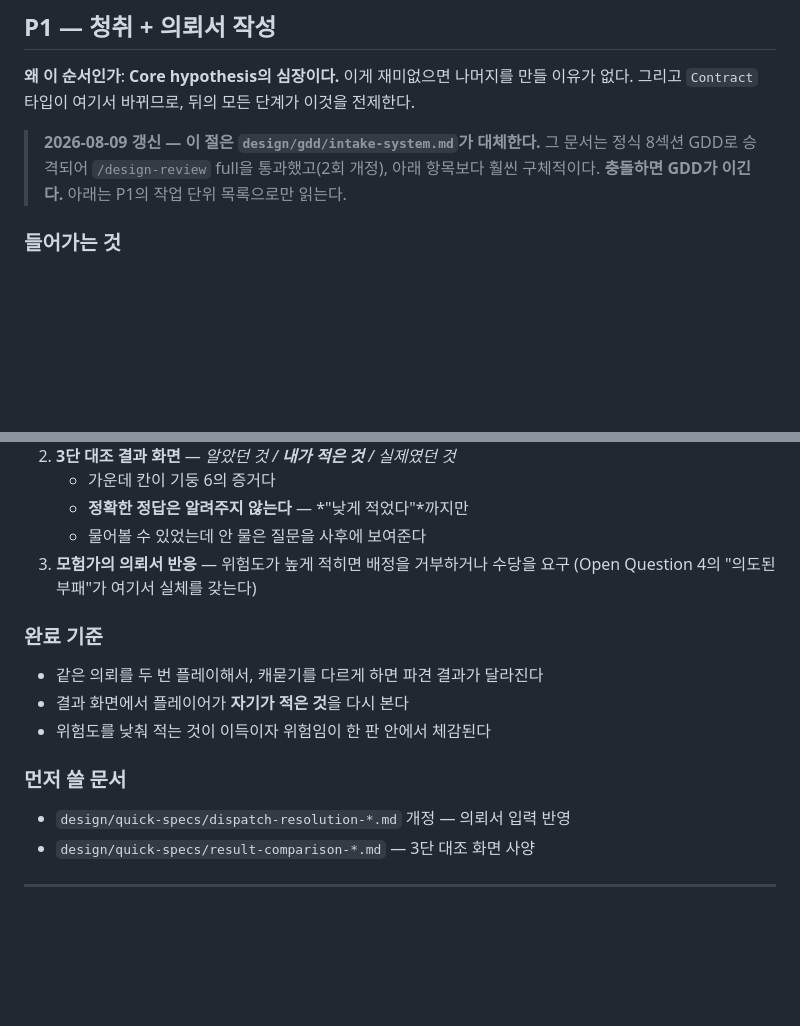
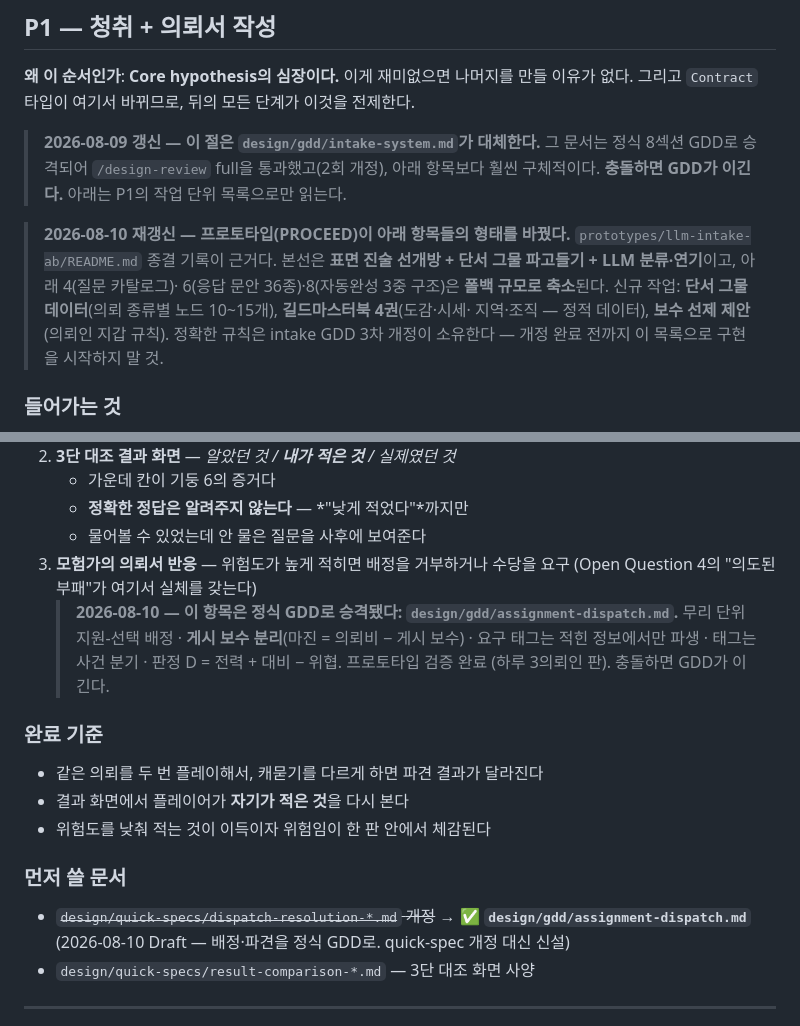
Before and after one commit to minsu42/help-wanted, a Markdown page: production/roadmap.md, 2 parts joined by grey strips. GitHub-like rendering; blank space fills up the shorter version.

```diff
--- a/production/roadmap.md
+++ b/production/roadmap.md
@@ -234,6 +234,14 @@ P1의 마르타 시나리오가 사실상 이 역할을 하고 있으므로 구
 > 아래 항목보다 훨씬 구체적이다. **충돌하면 GDD가 이긴다.** 아래는 P1의 작업 단위
 > 목록으로만 읽는다.
 
+> **2026-08-10 재갱신 — 프로토타입(PROCEED)이 아래 항목들의 형태를 바꿨다.**
+> `prototypes/llm-intake-ab/README.md` 종결 기록이 근거다. 본선은 **표면 진술
+> 선개방 + 단서 그물 파고들기 + LLM 분류·연기**이고, 아래 4(질문 카탈로그)·
+> 6(응답 문안 36종)·8(자동완성 3중 구조)은 **폴백 규모로 축소**된다. 신규 작업:
+> **단서 그물 데이터**(의뢰 종류별 노드 10~15개), **길드마스터북 4권**(도감·시세·
+> 지역·조직 — 정적 데이터), **보수 선제 제안**(의뢰인 지갑 규칙). 정확한 규칙은
+> intake GDD 3차 개정이 소유한다 — 개정 완료 전까지 이 목록으로 구현을 시작하지 말 것.
+
 ### 들어가는 것
 
 1. **의뢰 내용 데이터 모델**
@@ -385,6 +393,10 @@ P1의 마르타 시나리오가 사실상 이 역할을 하고 있으므로 구
    - 물어볼 수 있었는데 안 물은 질문을 사후에 보여준다
 3. **모험가의 의뢰서 반응** — 위험도가 높게 적히면 배정을 거부하거나 수당을 요구
    (Open Question 4의 "의도된 부패"가 여기서 실체를 갖는다)
+   > **2026-08-10 — 이 항목은 정식 GDD로 승격됐다: `design/gdd/assignment-dispatch.md`.**
+   > 무리 단위 지원-선택 배정 · **게시 보수 분리**(마진 = 의뢰비 − 게시 보수) ·
+   > 요구 태그는 적힌 정보에서만 파생 · 태그는 사건 분기 · 판정 D = 전력 + 대비 − 위협.
+   > 프로토타입 검증 완료 (하루 3의뢰인 판). 충돌하면 GDD가 이긴다.
 
 ### 완료 기준
 
@@ -394,7 +406,8 @@ P1의 마르타 시나리오가 사실상 이 역할을 하고 있으므로 구
 
 ### 먼저 쓸 문서
 
-- `design/quick-specs/dispatch-resolution-*.md` 개정 — 의뢰서 입력 반영
+- ~~`design/quick-specs/dispatch-resolution-*.md` 개정~~ → ✅ **`design/gdd/assignment-dispatch.md`**
+  (2026-08-10 Draft — 배정·파견을 정식 GDD로. quick-spec 개정 대신 신설)
 - `design/quick-specs/result-comparison-*.md` — 3단 대조 화면 사양
 
 ---
```
Also changed, not shown: design/gdd/commission-form.md (+16 -0 lines).
